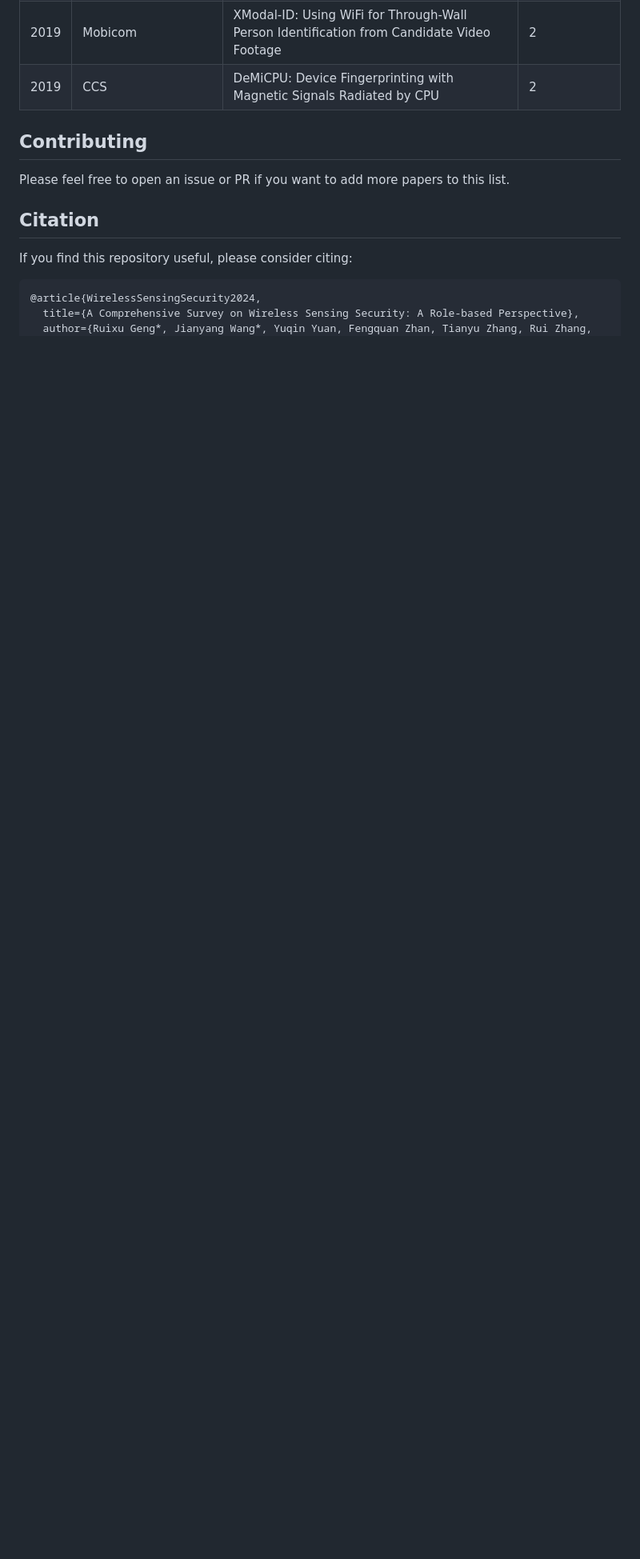
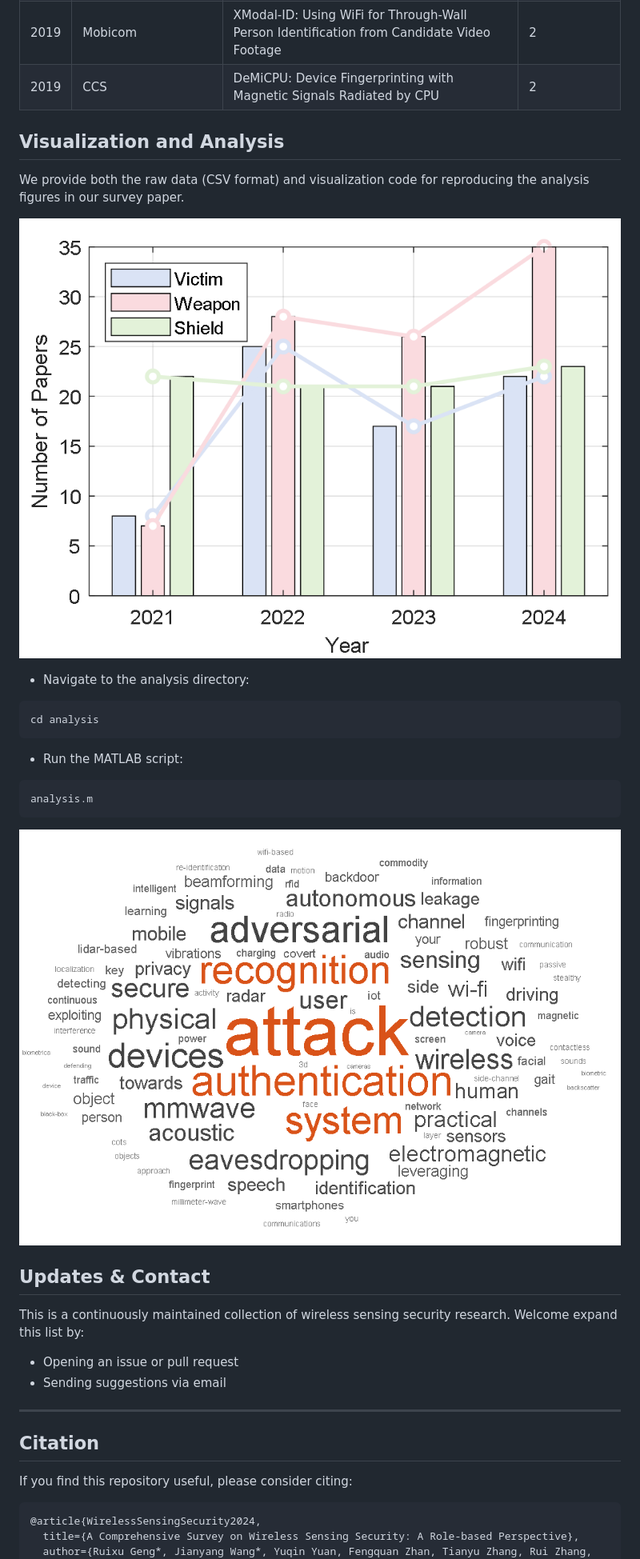
Before and after one commit to Intelligent-Perception-Lab/Awesome-WS-Security, a Markdown page: readme.md, the part around the change printed below. Shown: that part at 80% size. GitHub-like rendering; pictures changed too: figures/image-1.png (added), figures/image-2.png (added); blank space fills up the shorter version.

````diff
--- a/readme.md
+++ b/readme.md
@@ -305,9 +324,37 @@ Papers on using wireless signals for security applications.
 | 2019 | Mobicom | XModal-ID: Using WiFi for Through-Wall Person Identification from Candidate Video Footage | 2 |
 | 2019 | CCS | DeMiCPU: Device Fingerprinting with Magnetic Signals Radiated by CPU | 2 |
 
-## Contributing
 
-Please feel free to open an issue or PR if you want to add more papers to this list.
+## Visualization and Analysis
+
+
+We provide both the raw data (CSV format) and visualization code for reproducing the analysis figures in our survey paper.
+
+
+![](./figures/image-1.png)
+
+- Navigate to the analysis directory:
+
+```
+cd analysis
+```
+
+- Run the MATLAB script:
+
+```matlab
+analysis.m
+```
+
+![](./figures/image-2.png)
+
+## Updates & Contact
+
+This is a continuously maintained collection of wireless sensing security research. Welcome expand this list by:
+- Opening an issue or pull request
+- Sending suggestions via email
+
+
+---
 
 ## Citation
 
````
Also changed, not shown: other parts of readme.md (+26 -7 lines), figures/classification.png (added), figures/framework.png (added), 3 other files.
